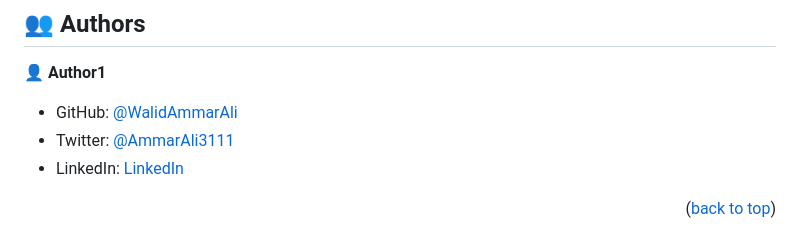
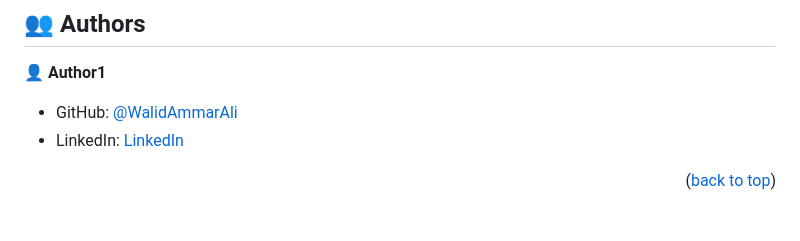
Before and after one commit to ammarAlaliS/Portafolio-Codehand-Solution.github.io, a Markdown page: README.md, the part around the change. Drawn GitHub-style.

```diff
--- a/README.md
+++ b/README.md
@@ -135,7 +135,6 @@ Github page deployment. live vertion: https://ammaralalis.github.io/Portafolio-C
 👤 **Author1**
 
 - GitHub: [@WalidAmmarAli](https://github.com/WalidAmmarAli)
-- Twitter: [@AmmarAli3111]()
 - LinkedIn: [LinkedIn](https://www.linkedin.com/in/ammar-ali-384625262/)
 
 
```
